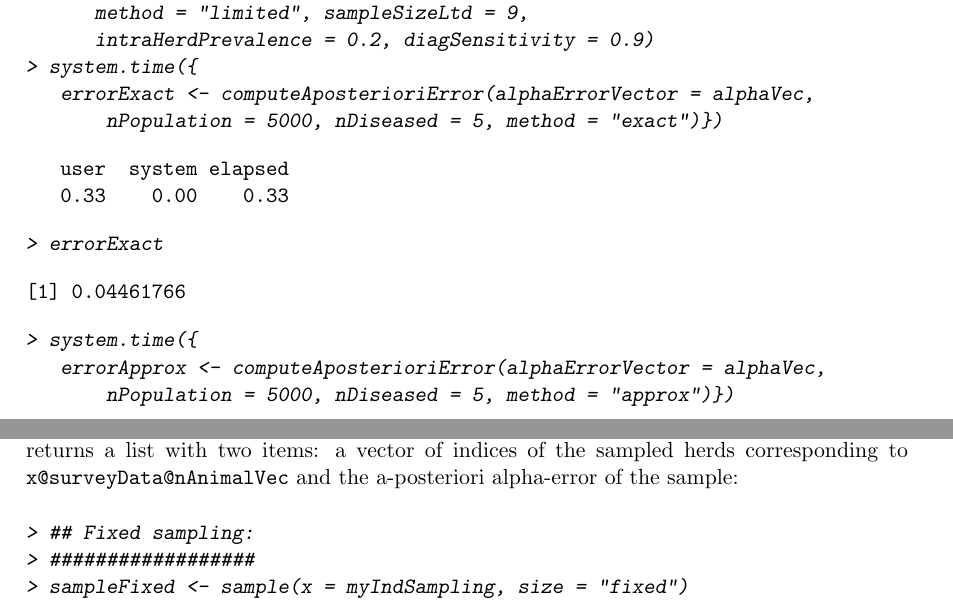
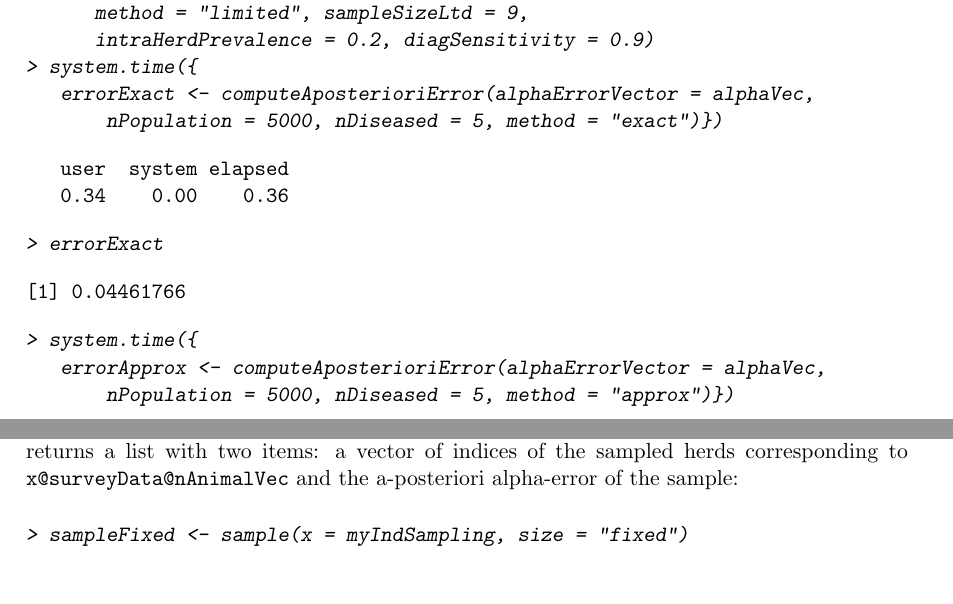
Before and after one commit to r-forge/ffd, a LaTeX document (pkg/inst/doc/FFD-intro.tex): two parts of pages 15 and 16 of 19, joined at a grey line, cut so that both start at the same text, the shorter picture padded with empty space. Compiled offline with pdfLaTeX.

Commit message:
git-svn-id: svn://svn.r-forge.r-project.org/svnroot/ffd@10 edb9625f-4e0d-4859-8d74-9fd3b1da38cb

```diff
--- a/pkg/inst/doc/FFD-intro.tex
+++ b/pkg/inst/doc/FFD-intro.tex
@@ -35,7 +35,7 @@ using two-stage sampling}
 \newcommand{\Sp}{\mbox{Sp}}
 
 
-\Abstract{In practise, when conducting surveys to substantiate
+\Abstract{In practice, when conducting surveys to substantiate
 freedom from disease in large populations two-stage sampling
 strategies are often used in order to account for herd-level
 clustering of diseases. Using a modified hypergeometric formula the
@@ -1080,7 +1080,7 @@ specified, for \texttt{method == "individual"} the herd sensitivity
 \end{Sinput}
 \begin{Soutput}
    user  system elapsed
-   0.33    0.00    0.33
+   0.34    0.00    0.36
 \end{Soutput}
 \begin{Sinput}
 > errorExact
@@ -1127,8 +1127,6 @@ the sample:
 
 \begin{Schunk}
 \begin{Sinput}
-> ## Fixed sampling:
-> ##################
 > sampleFixed <- sample(x = myIndSampling, size = "fixed")
 > ## Sample Size:
 > length(sampleFixed$indexSample)
```
Also changed, not shown: pkg/inst/doc/FFD-intro.pdf, 5 other files.
